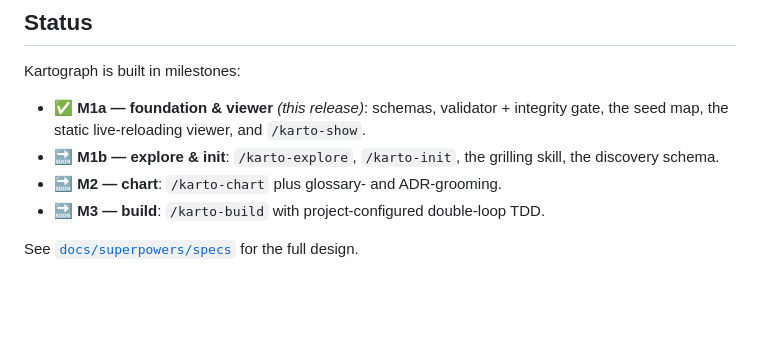
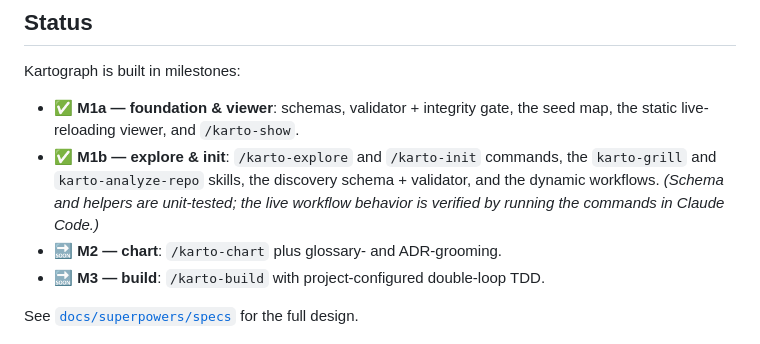
Before and after one commit to twissmueller/kartograph, a Markdown page: README.md, the part around the change. GitHub-like rendering; blank space fills up the shorter version.

Commit message:
docs: mark M1b (explore & init) as implemented

```diff
--- a/README.md
+++ b/README.md
@@ -97,10 +97,12 @@ features/<context>/<capability>/*.feature   the behavior, in Gherkin
 
 Kartograph is built in milestones:
 
-- ✅ **M1a — foundation & viewer** *(this release)*: schemas, validator + integrity gate,
-  the seed map, the static live-reloading viewer, and `/karto-show`.
-- 🔜 **M1b — explore & init**: `/karto-explore`, `/karto-init`, the grilling skill, the
-  discovery schema.
+- ✅ **M1a — foundation & viewer**: schemas, validator + integrity gate, the seed map, the
+  static live-reloading viewer, and `/karto-show`.
+- ✅ **M1b — explore & init**: `/karto-explore` and `/karto-init` commands, the `karto-grill`
+  and `karto-analyze-repo` skills, the discovery schema + validator, and the dynamic
+  workflows. *(Schema and helpers are unit-tested; the live workflow behavior is verified by
+  running the commands in Claude Code.)*
 - 🔜 **M2 — chart**: `/karto-chart` plus glossary- and ADR-grooming.
 - 🔜 **M3 — build**: `/karto-build` with project-configured double-loop TDD.
 
```
